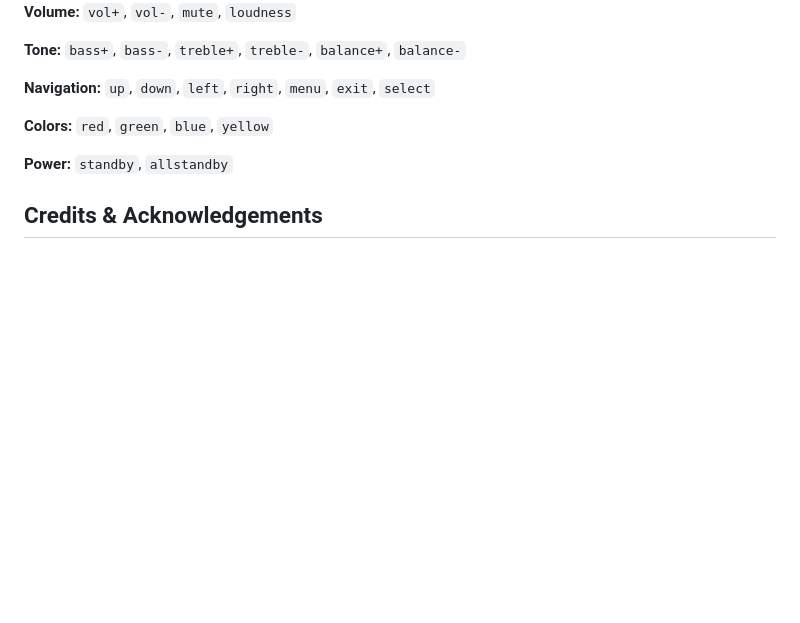
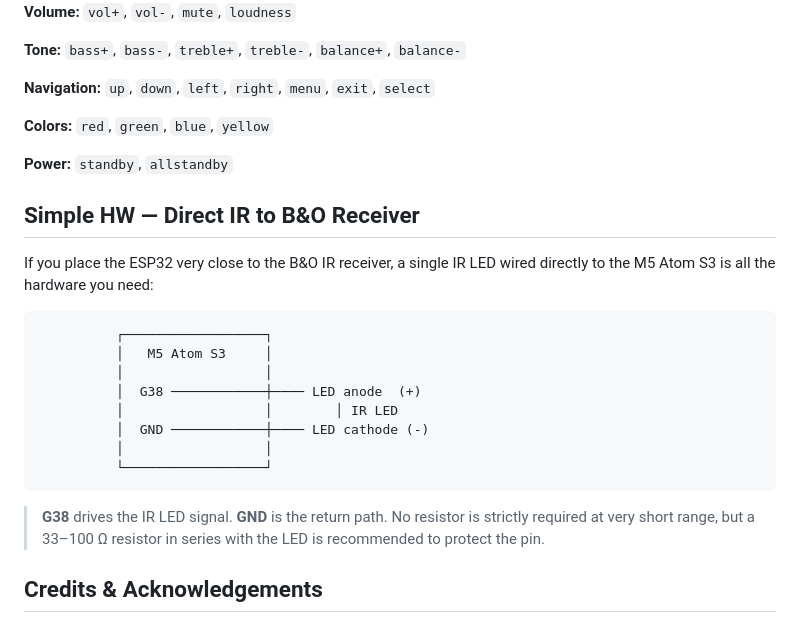
Before and after one commit to wolfgangschneider/BeoControl, a Markdown page: README.md, the part around the change. GitHub-like rendering; blank space fills up the shorter version.

Commit message:
README: add simple HW wiring diagram for M5 Atom S3 IR LED
Co-authored-by: Copilot <223556219+Copilot@users.noreply.github.com>

````diff
--- a/README.md
+++ b/README.md
@@ -146,6 +146,23 @@ Once connected, type any B&O command directly (e.g. `tv`, `radio`, `vol+`, `stan
 
 **Power:** `standby`, `allstandby`
 
+## Simple HW — Direct IR to B&O Receiver
+
+If you place the ESP32 very close to the B&O IR receiver, a single IR LED wired directly to the M5 Atom S3 is all the hardware you need:
+
+```
+          ┌──────────────────┐
+          │   M5 Atom S3     │
+          │                  │
+          │  G38 ────────────┼──── LED anode  (+)
+          │                  │        │ IR LED
+          │  GND ────────────┼──── LED cathode (-)
+          │                  │
+          └──────────────────┘
+```
+
+> **G38** drives the IR LED signal. **GND** is the return path. No resistor is strictly required at very short range, but a 33–100 Ω resistor in series with the LED is recommended to protect the pin.
+
 ## Credits & Acknowledgements
 
 - **[aanban/esp32_beo4](https://github.com/aanban/esp32_beo4)** — ESP32 Beo4 remote firmware. A huge thanks for this project which made ESP32-based control possible.
````
